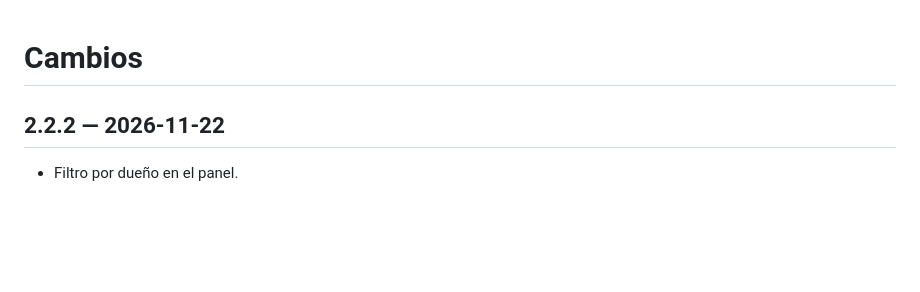
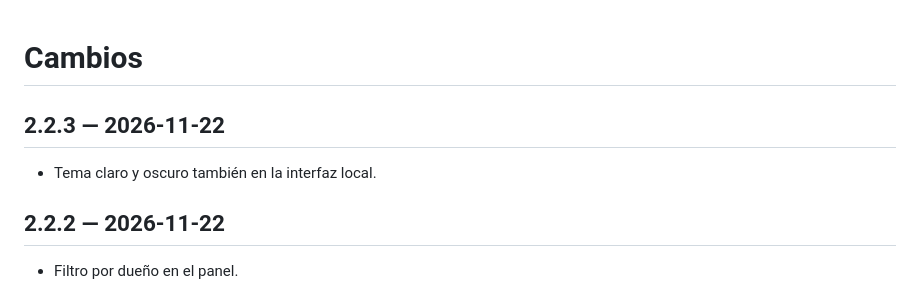
Before and after one commit to IkerAbad/steam-family-library, a Markdown page: CHANGELOG.md, the part around the change. Drawn GitHub-style; blank space fills up the shorter version.

Commit message:
Prepara la 2.2.3
- Versión 2.2.3.
- Changelog, captura y permiso de publicación del repo.

```diff
--- a/CHANGELOG.md
+++ b/CHANGELOG.md
@@ -1,4 +1,8 @@
 # Cambios
+
+## 2.2.3 — 2026-11-22
+
+- Tema claro y oscuro también en la interfaz local.
 
 ## 2.2.2 — 2026-11-22
 
```
Also changed, not shown: docs/panel.png, 1 other file.
